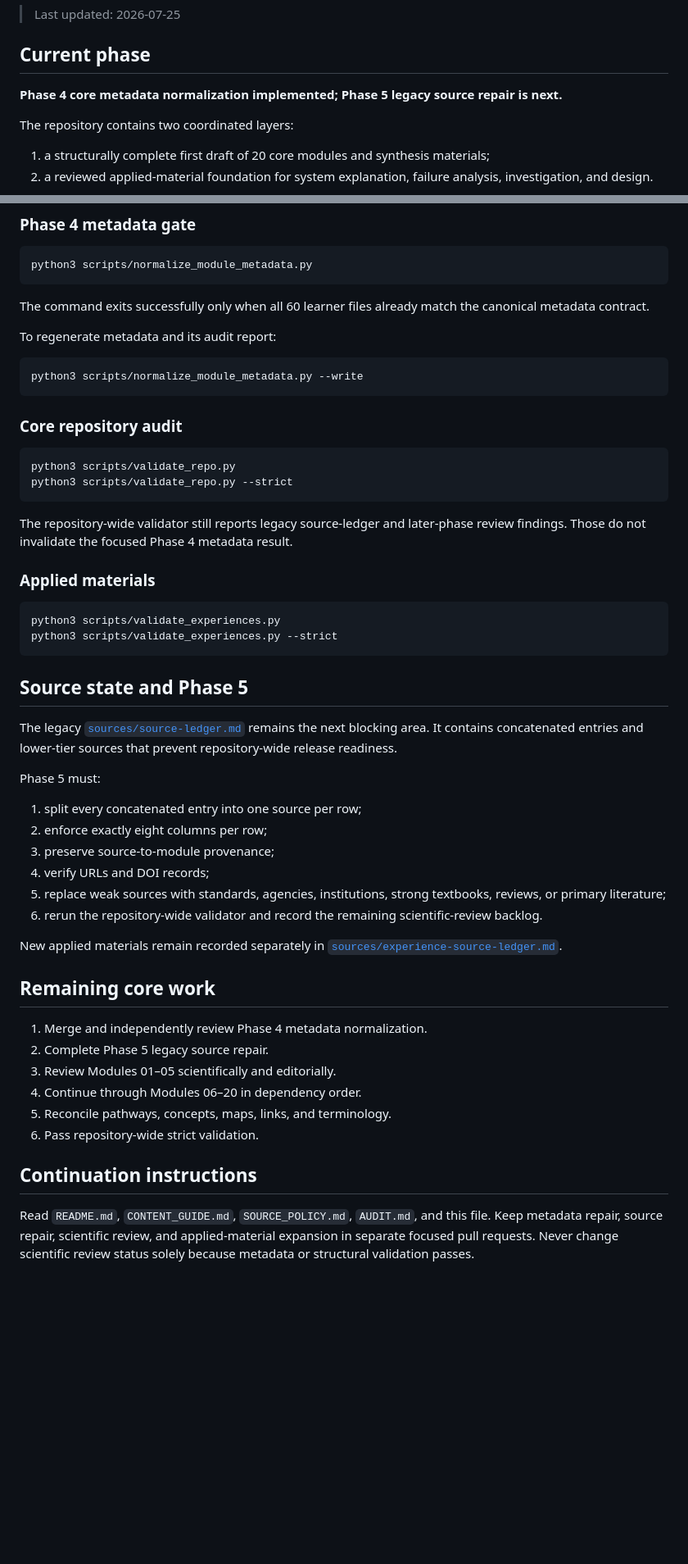
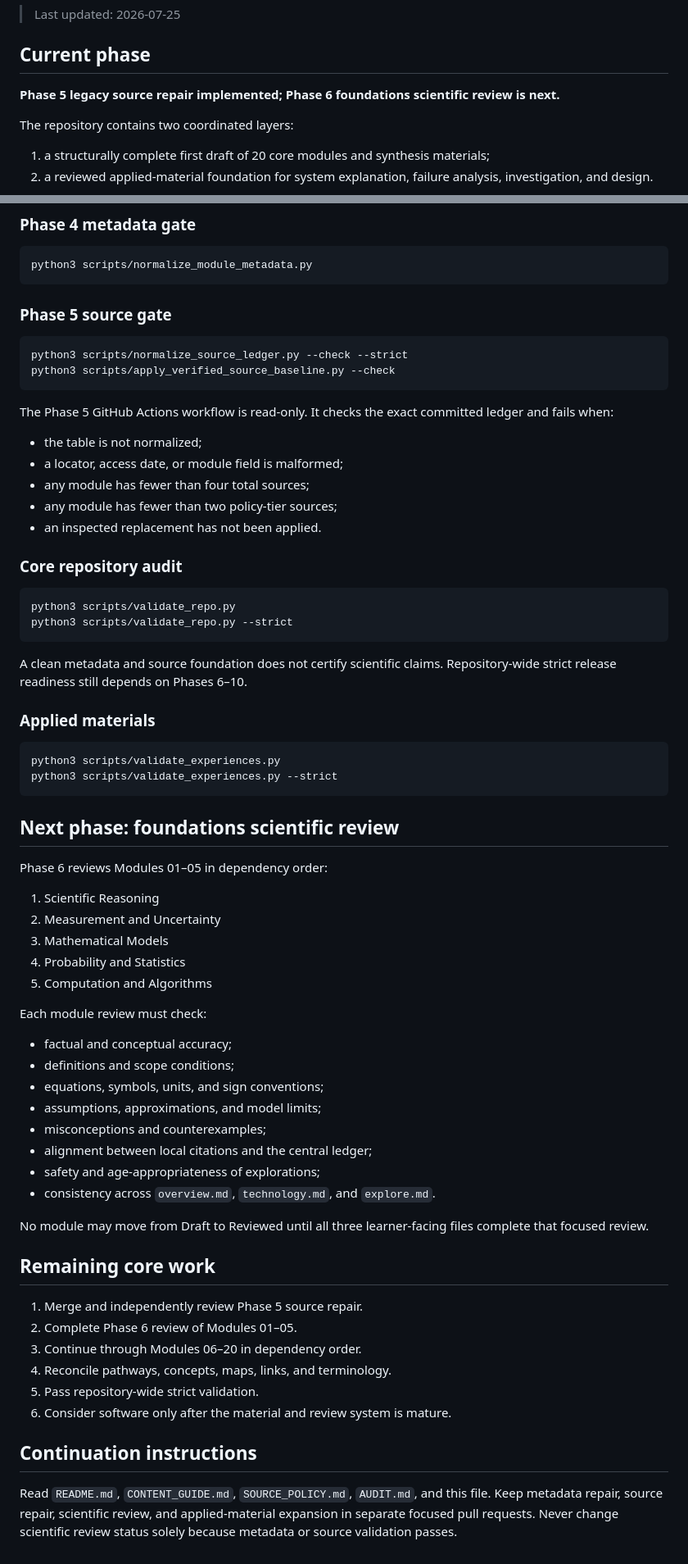
Before and after one commit to Rhodan-lab/principle-to-system, a Markdown page: PROJECT_STATE.md, 2 parts joined by grey strips. Shown at 82% size. Rendered like a GitHub page; blank space fills up the shorter version.

Commit message:
docs: record Phase 5 source repair progress

````diff
--- a/PROJECT_STATE.md
+++ b/PROJECT_STATE.md
@@ -4,7 +4,7 @@
 
 ## Current phase
 
-**Phase 4 core metadata normalization implemented; Phase 5 legacy source repair is next.**
+**Phase 5 legacy source repair implemented; Phase 6 foundations scientific review is next.**
 
 The repository contains two coordinated layers:
 
@@ -91,13 +136,20 @@ Phase 4 CI checks that normalization is idempotent: running the normalizer again
 python3 scripts/normalize_module_metadata.py
 ```
 
-The command exits successfully only when all 60 learner files already match the canonical metadata contract.
-
-To regenerate metadata and its audit report:
+### Phase 5 source gate
 
 ```bash
-python3 scripts/normalize_module_metadata.py --write
+python3 scripts/normalize_source_ledger.py --check --strict
+python3 scripts/apply_verified_source_baseline.py --check
 ```
+
+The Phase 5 GitHub Actions workflow is read-only. It checks the exact committed ledger and fails when:
+
+- the table is not normalized;
+- a locator, access date, or module field is malformed;
+- any module has fewer than four total sources;
+- any module has fewer than two policy-tier sources;
+- an inspected replacement has not been applied.
 
 ### Core repository audit
 
@@ -106,7 +158,7 @@ python3 scripts/validate_repo.py
 python3 scripts/validate_repo.py --strict
 ```
 
-The repository-wide validator still reports legacy source-ledger and later-phase review findings. Those do not invalidate the focused Phase 4 metadata result.
+A clean metadata and source foundation does not certify scientific claims. Repository-wide strict release readiness still depends on Phases 6–10.
 
 ### Applied materials
 
@@ -115,30 +167,38 @@ python3 scripts/validate_experiences.py
 python3 scripts/validate_experiences.py --strict
 ```
 
-## Source state and Phase 5
+## Next phase: foundations scientific review
 
-The legacy [`sources/source-ledger.md`](sources/source-ledger.md) remains the next blocking area. It contains concatenated entries and lower-tier sources that prevent repository-wide release readiness.
+Phase 6 reviews Modules 01–05 in dependency order:
 
-Phase 5 must:
+1. Scientific Reasoning
+2. Measurement and Uncertainty
+3. Mathematical Models
+4. Probability and Statistics
+5. Computation and Algorithms
 
-1. split every concatenated entry into one source per row;
-2. enforce exactly eight columns per row;
-3. preserve source-to-module provenance;
-4. verify URLs and DOI records;
-5. replace weak sources with standards, agencies, institutions, strong textbooks, reviews, or primary literature;
-6. rerun the repository-wide validator and record the remaining scientific-review backlog.
+Each module review must check:
 
-New applied materials remain recorded separately in [`sources/experience-source-ledger.md`](sources/experience-source-ledger.md).
+- factual and conceptual accuracy;
+- definitions and scope conditions;
+- equations, symbols, units, and sign conventions;
+- assumptions, approximations, and model limits;
+- misconceptions and counterexamples;
+- alignment between local citations and the central ledger;
+- safety and age-appropriateness of explorations;
+- consistency across `overview.md`, `technology.md`, and `explore.md`.
+
+No module may move from Draft to Reviewed until all three learner-facing files complete that focused review.
 
 ## Remaining core work
 
-1. Merge and independently review Phase 4 metadata normalization.
-2. Complete Phase 5 legacy source repair.
-3. Review Modules 01–05 scientifically and editorially.
-4. Continue through Modules 06–20 in dependency order.
-5. Reconcile pathways, concepts, maps, links, and terminology.
-6. Pass repository-wide strict validation.
+1. Merge and independently review Phase 5 source repair.
+2. Complete Phase 6 review of Modules 01–05.
+3. Continue through Modules 06–20 in dependency order.
+4. Reconcile pathways, concepts, maps, links, and terminology.
+5. Pass repository-wide strict validation.
+6. Consider software only after the material and review system is mature.
 
 ## Continuation instructions
 
-Read `README.md`, `CONTENT_GUIDE.md`, `SOURCE_POLICY.md`, `AUDIT.md`, and this file. Keep metadata repair, source repair, scientific review, and applied-material expansion in separate focused pull requests. Never change scientific review status solely because metadata or structural validation passes.
+Read `README.md`, `CONTENT_GUIDE.md`, `SOURCE_POLICY.md`, `AUDIT.md`, and this file. Keep metadata repair, source repair, scientific review, and applied-material expansion in separate focused pull requests. Never change scientific review status solely because metadata or source validation passes.
````
Also changed, not shown: other parts of PROJECT_STATE.md (+64 -19 lines).
